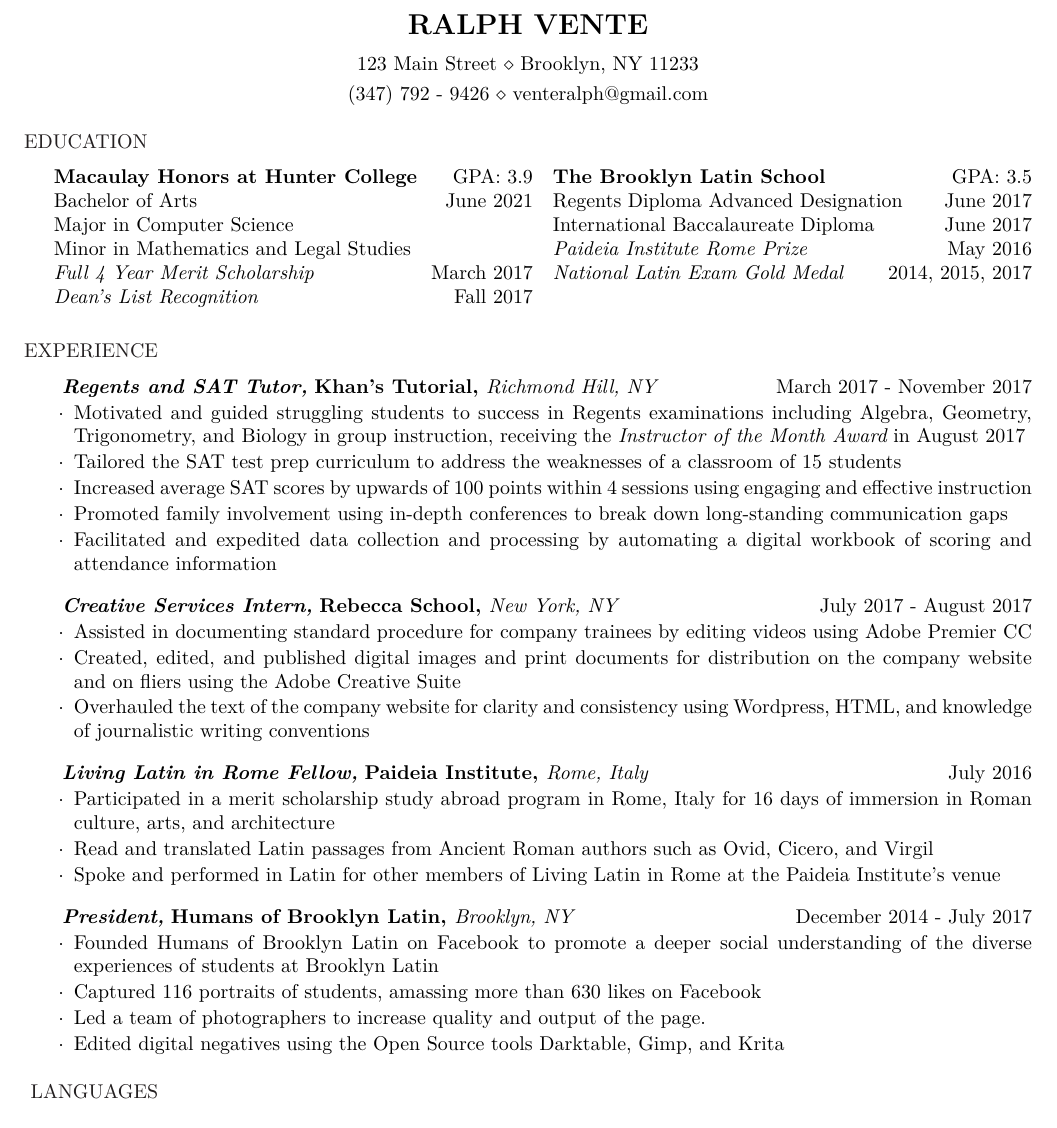
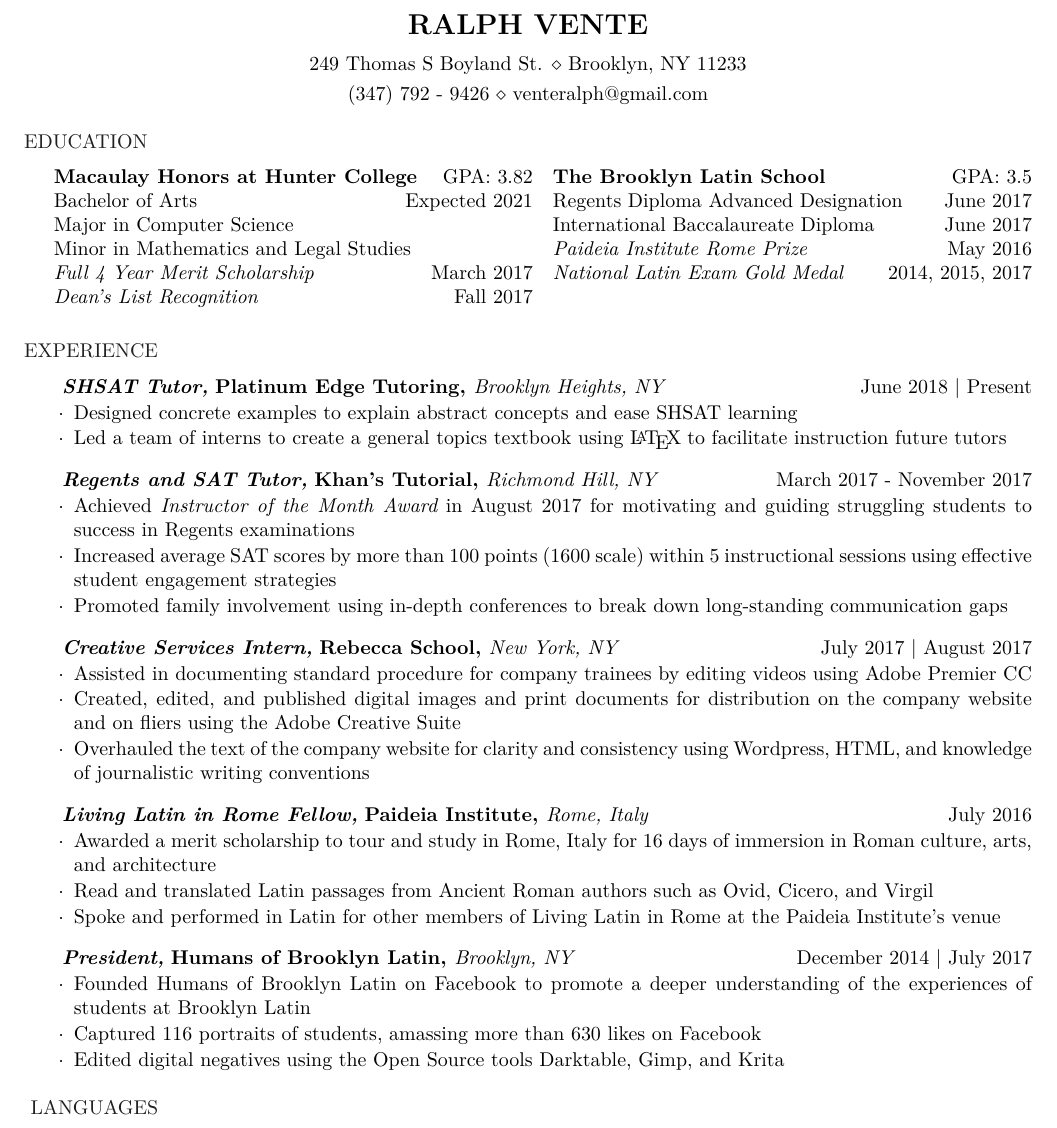
Before and after one commit to rvente/Templates, a LaTeX CV (Resume-Compact-V1.1/Resume-Compact-2018-06-08.tex): part of the page, cut so that both start at the same text. Compiled offline with XeLaTeX.

Commit message:
update resume content

```diff
--- a/Resume-Compact-V1.1/Resume-Compact-2018-06-08.tex
+++ b/Resume-Compact-V1.1/Resume-Compact-2018-06-08.tex
@@ -27,7 +27,7 @@
 \newcommand{\tab}[1]{\hspace{.2667\textwidth}\rlap{#1}}
 \newcommand{\itab}[1]{\hspace{0em}\rlap{#1}}
 \name{Ralph Vente} % Your name
-\address{123 Main Street \\ Brooklyn, NY 11233} % Your address
+\address{249 Thomas S Boyland St. \\ Brooklyn, NY 11233} % Your address
 \address{(347) 792 - 9426 \\ venteralph@gmail.com} % Your phone number and email
 
 
@@ -51,8 +51,8 @@
 %----------------------------------------------------------------------------------------
 \begin{rSection}{Education}
   \begin{multicols}{2}
-    {\bf Macaulay Honors at Hunter College} \hfill GPA: 3.9
-    \\ Bachelor of Arts \hfill June 2021
+    {\bf Macaulay Honors at Hunter College} \hfill GPA: 3.82
+    \\ Bachelor of Arts \hfill Expected 2021
     \\ Major in Computer Science
     \\ Minor in Mathematics and Legal Studies
     \\ {\em Full 4 Year Merit Scholarship} \hfill March 2017
@@ -68,53 +68,39 @@
 % WORK EXPERIENCE SECTION
 %----------------------------------------------------------------------------------------
 \begin{rSection}{Experience}
-
+  \begin{rSubsection}{Platinum Edge Tutoring}{June 2018 | Present}{SHSAT Tutor}{Brooklyn Heights, NY}
+    \item Designed concrete examples to explain abstract concepts and ease SHSAT learning
+    \item Led a team of interns to create a general topics textbook using \LaTeX \hspace{.7ex}to facilitate instruction future tutors
+  \end{rSubsection}
   \begin{rSubsection}{Khan's Tutorial}{March 2017 - November 2017}{Regents and SAT Tutor}{Richmond Hill, NY}
-    \item Motivated and guided struggling students to success in Regents examinations including Algebra, Geometry, Trigonometry, and Biology in group instruction, receiving the {\em Instructor of the Month Award} in August 2017
-    \item Tailored the SAT test prep curriculum to address the weaknesses of a classroom of 15 students
-    \item Increased average SAT scores by upwards of 100 points within 4 sessions using engaging and effective instruction % that sounds like a lot, but the key here is the motivational aspect of it. If you are told that you have the ability to do something and you're no longer afraid to try, you can do way more than you ever thought possible
+    \item Achieved {\em Instructor of the Month Award} in August 2017 for motivating and guiding struggling students to success in Regents examinations
+    \item Increased average SAT scores by more than 100 points (1600 scale) within 5
+      instructional sessions using effective student engagement strategies
+      % that sounds like a lot, but the key here is the motivational aspect of it. If you are told that you have the ability to do something and you're no longer afraid to try, you can do way more than you ever thought possible
     \item Promoted family involvement using in-depth conferences to break down long-standing communication gaps
-    \item Facilitated and expedited data collection and processing by automating a digital workbook of scoring and attendance information
+    % \item Tailored the SAT test prep curriculum to address the weaknesses of a classroom of 15 students
+    % \item Facilitated and expedited data collection and processing by automating a digital workbook of scoring and attendance information
   \end{rSubsection}
 
-  \begin{rSubsection}{Rebecca School}{July 2017 - August 2017}{Creative Services Intern}{New York, NY}
+  \begin{rSubsection}{Rebecca School}{July 2017 | August 2017}{Creative Services Intern}{New York, NY}
     \item Assisted in documenting standard procedure for company trainees by editing videos using Adobe Premier CC % the rebecca school is an educational institution that serves special needs students including those on the autism spectrum. These videos are important because they help the next generation of teachers get the footing and understanding they need to interact appropriately in these sensitive situations. I have the utmost respect for everyone involved and I'm deeply inspired by the work they do in our society.
     \item Created, edited, and published digital images and print documents for distribution on the company website and on fliers using the Adobe Creative Suite
     \item Overhauled the text of the company website for clarity and consistency using Wordpress, HTML, and knowledge of journalistic writing conventions
   \end{rSubsection}
 
   \begin{rSubsection}{Paideia Institute}{July 2016}{Living Latin in Rome Fellow}{Rome, Italy}
-    \item Participated in a merit scholarship study abroad program in Rome, Italy for 16 days of immersion in Roman culture, arts, and architecture
+\item Awarded a merit scholarship to tour and study in Rome, Italy for 16 days of immersion in Roman culture, arts, and architecture
     \item Read and translated Latin passages from Ancient Roman authors such as Ovid, Cicero, and Virgil
     \item Spoke and performed in Latin for other members of Living Latin in Rome at the Paideia Institute's venue
   \end{rSubsection}
 
-  \begin{rSubsection}{Humans of Brooklyn Latin}{December 2014 - July 2017}{President}{Brooklyn, NY}
-    \item Founded Humans of Brooklyn Latin on Facebook to promote a deeper social understanding of the diverse experiences of students at Brooklyn Latin
+  \begin{rSubsection}{Humans of Brooklyn Latin}{December 2014 | July 2017}{President}{Brooklyn, NY}
+    \item Founded Humans of Brooklyn Latin on Facebook to promote a deeper understanding of the experiences of students at Brooklyn Latin
     \item Captured 116 portraits of students, amassing more than 630 likes on Facebook
-    \item Led a team of photographers to increase quality and output of the page.
-    \item Edited digital negatives using the Open Source tools Darktable, Gimp, and Krita
+     \item Edited digital negatives using the Open Source tools Darktable, Gimp, and Krita
   \end{rSubsection}
 
 \end{rSection}
-
-%------------------------------------------------
-% EXAMPLE SECTION
-%----------------------------------------------------------------------------------------
-
-%\begin{rSection}{Achievements} \itemsep -2pt
-%{Michigan Institute for Computational Discovery Fellow }\hfill {\em Spring 2015} \\
-%{NSF GROW Fellowship Awardee}\hfill {\em Spring 2015} \\
-%{Community Coordinated Modeling Center Research Winner} \hfill {\em Spring 2015} \\
-%{NSF Graduate Research Fellowship Program Fellow}\hfill {\em Spring 2014}\\
-%{Rackham Merit Fellow}\hfill {\em Fall 2013}\\
-%{Template Developer for LaTeX} \hfill {\em September 2013 - Present} \\
-%{Backpacker and Hiking Enthusiast - have climbed 7 $>$ 14,000 ft peaks}
-%\end{rSection}
-
-%----------------------------------------------------------------------------------------
-% TECHNICAL STRENGTHS SECTION
-%----------------------------------------------------------------------------------------
 
 \begin{rSection}{ Languages }
   \begin{tabular}{ @{} >{}l @{\hspace{16.5ex}} l }
```
Also changed, not shown: Resume-Compact-V1.1/Resume-Compact-2018-06-08.pdf.
